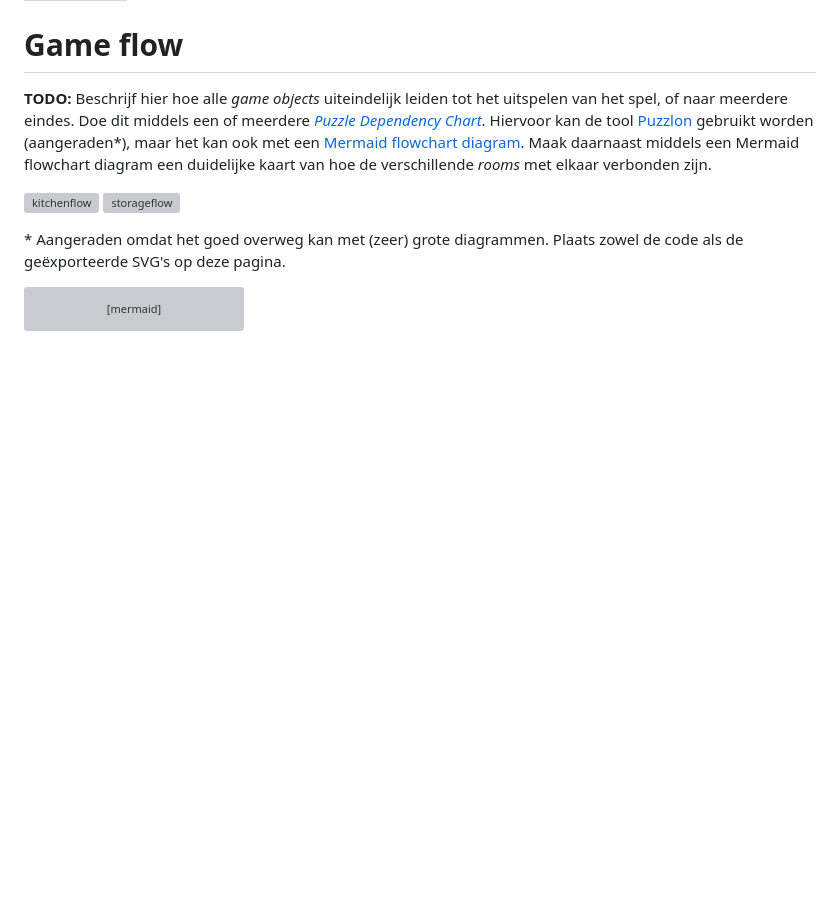
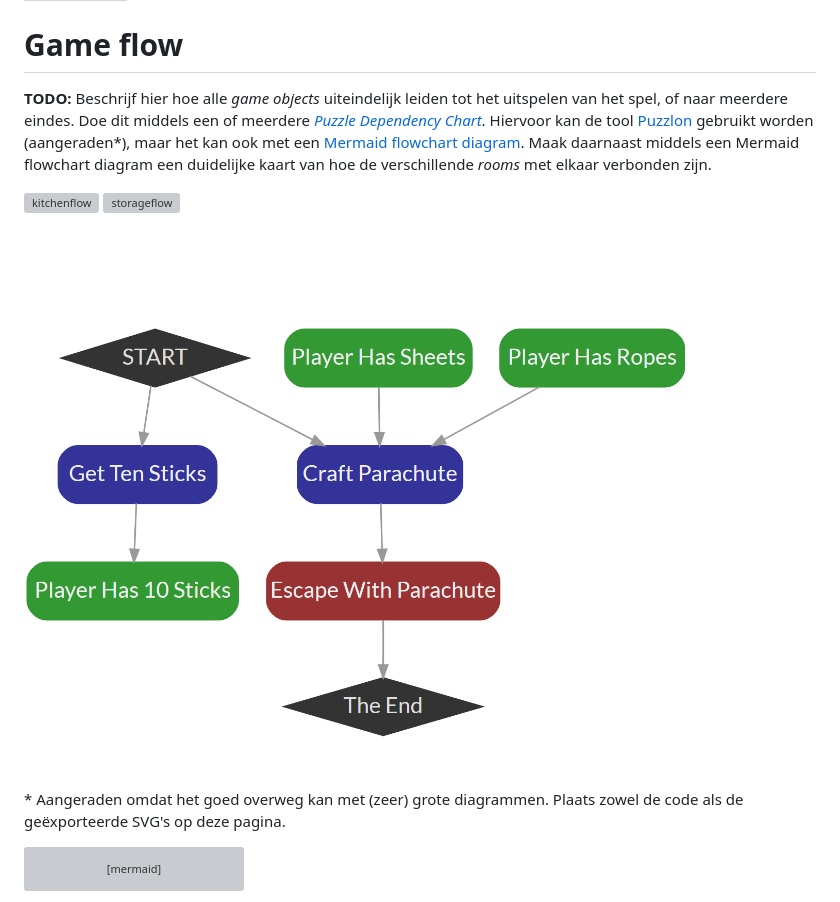
Before and after one commit to Zoiye1/Lucastars-Game, a Markdown page: docs/game-design-document/game-flow.md, the part around the change. Rendered like a GitHub page; pictures changed too: docs/game-design-document/image.png (added); blank space fills up the shorter version; grey boxes are pictures that could not be loaded.

Commit message:
roomflow toegevoegd

````diff
--- a/docs/game-design-document/game-flow.md
+++ b/docs/game-design-document/game-flow.md
@@ -6,6 +6,7 @@ title: Game flow
 
 ![kitchenflow](/docs/game-design-document/game-objects/img/Kitchenflow.png)
 ![storageflow](/docs/game-design-document/game-objects/img/Storageflow.png)
+![roomflow](image.png)
 
 \* Aangeraden omdat het goed overweg kan met (zeer) grote diagrammen. Plaats zowel de code als de geëxporteerde SVG's op deze pagina.
 ```mermaid
````
